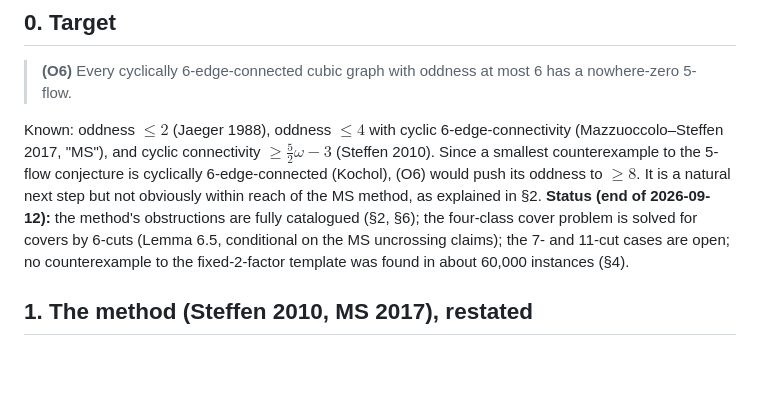
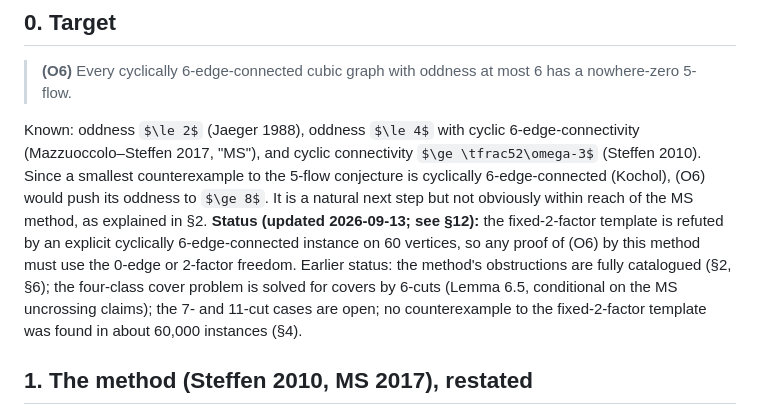
Before and after one commit to geneweng/5-flow-conjecture, a Markdown page: notes/oddness.md, the part around the change. Rendered like a GitHub page; some formulas as TeX source; blank space fills up the shorter version.

Commit message:
Oddness route: status line points to the counterexample
Co-Authored-By: Claude Fable 5.1 <noreply@anthropic.com>
Claude-Session: https://claude.ai/code/session_01BLzEsxctuBJRH8UpWpJDQJ

```diff
--- a/notes/oddness.md
+++ b/notes/oddness.md
@@ -6,7 +6,7 @@
 
 > **(O6)** Every cyclically 6-edge-connected cubic graph with oddness at most 6 has a nowhere-zero 5-flow.
 
-Known: oddness $\le 2$ (Jaeger 1988), oddness $\le 4$ with cyclic 6-edge-connectivity (Mazzuoccolo–Steffen 2017, "MS"), and cyclic connectivity $\ge \tfrac52\omega-3$ (Steffen 2010). Since a smallest counterexample to the 5-flow conjecture is cyclically 6-edge-connected (Kochol), (O6) would push its oddness to $\ge 8$. It is a natural next step but not obviously within reach of the MS method, as explained in §2. **Status (end of 2026-09-12):** the method's obstructions are fully catalogued (§2, §6); the four-class cover problem is solved for covers by 6-cuts (Lemma 6.5, conditional on the MS uncrossing claims); the 7- and 11-cut cases are open; no counterexample to the fixed-2-factor template was found in about 60,000 instances (§4).
+Known: oddness $\le 2$ (Jaeger 1988), oddness $\le 4$ with cyclic 6-edge-connectivity (Mazzuoccolo–Steffen 2017, "MS"), and cyclic connectivity $\ge \tfrac52\omega-3$ (Steffen 2010). Since a smallest counterexample to the 5-flow conjecture is cyclically 6-edge-connected (Kochol), (O6) would push its oddness to $\ge 8$. It is a natural next step but not obviously within reach of the MS method, as explained in §2. **Status (updated 2026-09-13; see §12):** the fixed-2-factor template is refuted by an explicit cyclically 6-edge-connected instance on 60 vertices, so any proof of (O6) by this method must use the 0-edge or 2-factor freedom. Earlier status:  the method's obstructions are fully catalogued (§2, §6); the four-class cover problem is solved for covers by 6-cuts (Lemma 6.5, conditional on the MS uncrossing claims); the 7- and 11-cut cases are open; no counterexample to the fixed-2-factor template was found in about 60,000 instances (§4).
 
 ## 1. The method (Steffen 2010, MS 2017), restated
 
```
